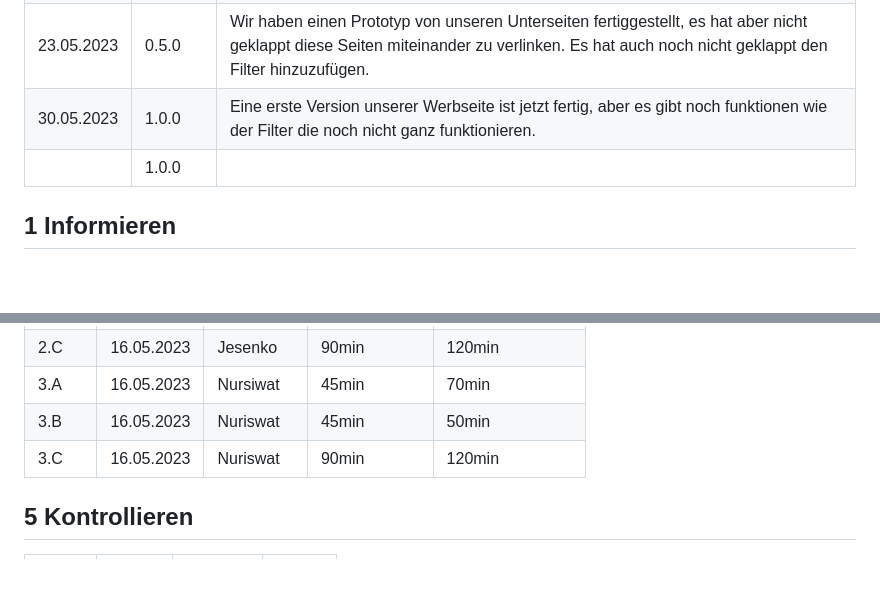
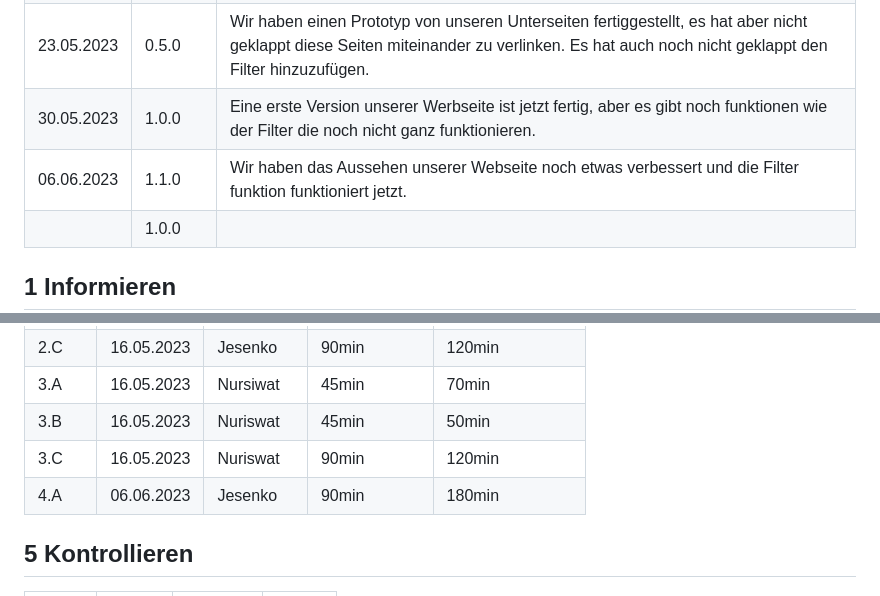
Before and after one commit to denisjashari54/LA1600, a Markdown page: Dokumentation.md, 2 parts joined by grey strips. GitHub-like rendering; blank space fills up the shorter version.

```diff
--- a/Dokumentation.md
+++ b/Dokumentation.md
@@ -11,6 +11,7 @@ Apple: Nuriswat, Jesenko, Jashari
 |16.05.2023| 0.3.0|Wir haben jetzt an unseren drei individuellen Unterseiten gearbeitet und von diesen erste versionen erstellt.|
 |23.05.2023| 0.5.0|Wir haben einen Prototyp von unseren Unterseiten fertiggestellt, es hat aber nicht geklappt diese Seiten miteinander zu verlinken. Es hat auch noch nicht geklappt den Filter hinzuzufügen.|
 |30.05.2023| 1.0.0| Eine erste Version unserer Werbseite ist jetzt fertig, aber es gibt noch funktionen wie der Filter die noch nicht ganz funktionieren.|
+|06.06.2023|1.1.0|Wir haben das Aussehen unserer Webseite noch etwas verbessert und die Filter funktion funktioniert jetzt.|
 || 1.0.0   |                                                              |
 
 ## 1 Informieren
@@ -109,6 +110,7 @@ Für die Farben haben wir uns noch nicht festgelegt aber vorerst haben wir ein b
 |3.A|16.05.2023|Nursiwat|45min|70min|
 | 3.B  |16.05.2023|Nuriswat|45min|50min|
 | 3.C  |16.05.2023|Nuriswat|90min|120min|
+| 4.A  |06.06.2023|Jesenko|90min|180min|
 
 
 
```
